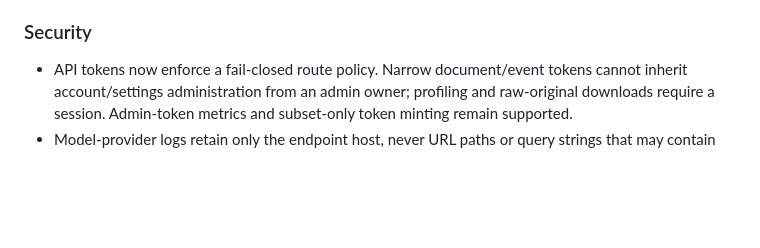
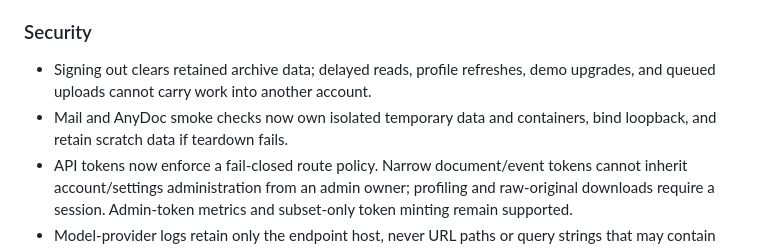
Before and after one commit to johnnybravo-xyz/suchi, a Markdown page: CHANGELOG.md, the part around the change. Rendered like a GitHub page; blank space fills up the shorter version.

Commit message:
docs: record browser and smoke security fixes
- Document account-transition isolation and owned test resources

```diff
--- a/CHANGELOG.md
+++ b/CHANGELOG.md
@@ -72,6 +72,10 @@ Notable user-visible changes to Suchi are recorded here.
 
 ### Security
 
+- Signing out clears retained archive data; delayed reads, profile refreshes,
+  demo upgrades, and queued uploads cannot carry work into another account.
+- Mail and AnyDoc smoke checks now own isolated temporary data and containers,
+  bind loopback, and retain scratch data if teardown fails.
 - API tokens now enforce a fail-closed route policy. Narrow document/event
   tokens cannot inherit account/settings administration from an admin owner;
   profiling and raw-original downloads require a session. Admin-token metrics
```
